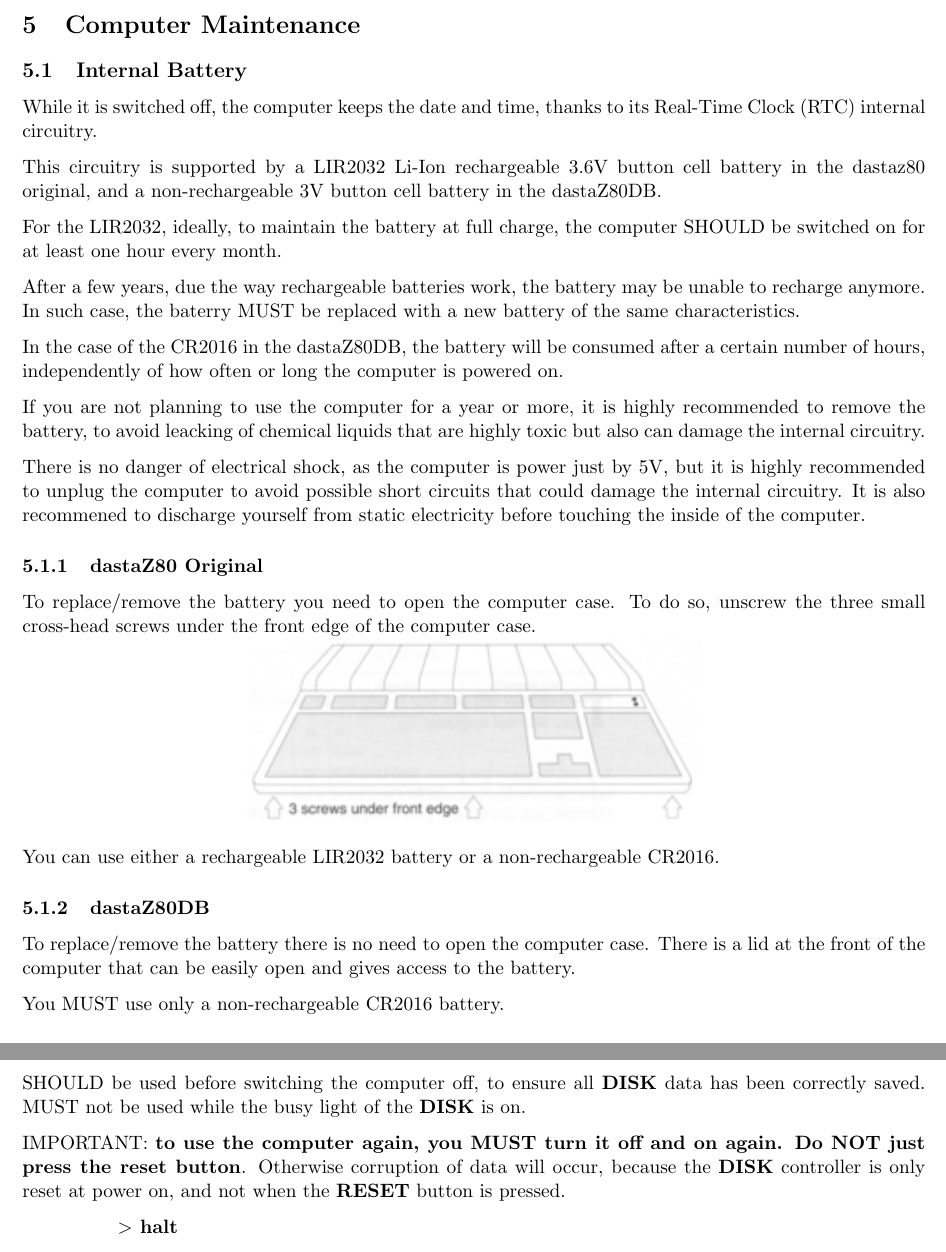
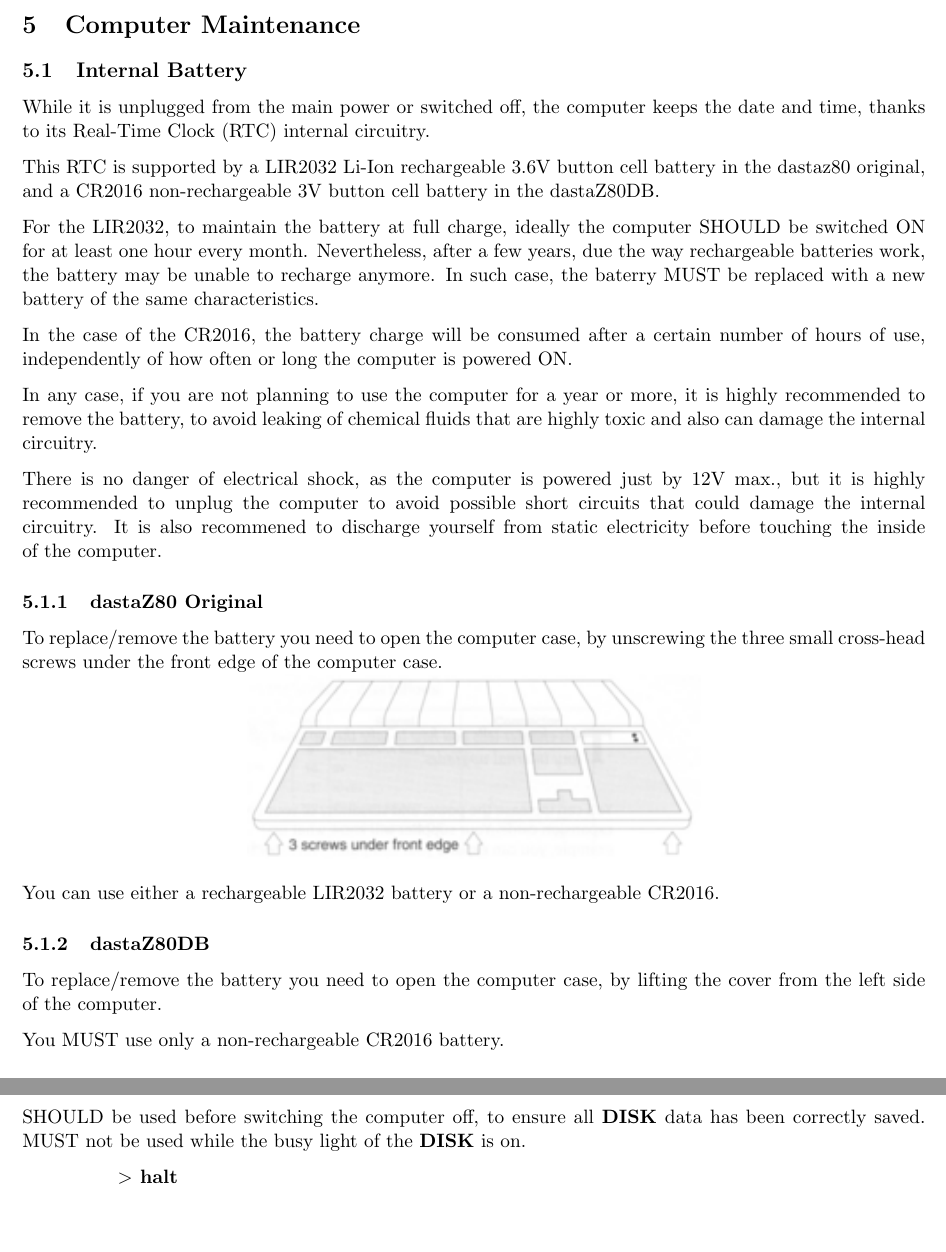
Before and after one commit to dasta400/dzOS, a LaTeX document (docs/user_manual/dastaZ80 Manual - User’s Manual.tex, which reads docs/user_manual/sections/maintenance.tex, docs/user_manual/sections/os_commands.tex): two parts of pages 20 and 26 of 49, joined at a grey line, cut so that both start at the same text, the shorter picture padded with empty space. Compiled offline with pdfLaTeX.

Commit message:
Corrected Control Panel information

```diff
--- a/docs/user_manual/sections/maintenance.tex
+++ b/docs/user_manual/sections/maintenance.tex
@@ -6,40 +6,40 @@
     \subsection{Internal Battery}
     % ==========================================================================
 
-    While it is switched off, the computer keeps the date and time, thanks to
-    its Real-Time Clock (RTC) internal circuitry.
+    While it is unplugged from the main power or switched off, the computer
+    keeps the date and time, thanks to its Real-Time Clock (RTC) internal
+    circuitry.
 
-    This circuitry is supported by a LIR2032 Li-Ion rechargeable 3.6V button
-    cell battery in the dastaz80 original, and a non-rechargeable 3V button
+    This RTC is supported by a LIR2032 Li-Ion rechargeable 3.6V button cell
+    battery in the dastaz80 original, and a CR2016 non-rechargeable 3V button
     cell battery in the dastaZ80DB.
 
-    For the LIR2032, ideally, to maintain the battery at full charge, the
-    computer SHOULD be switched on for at least one hour every month.
+    For the LIR2032, to maintain the battery at full charge, ideally the
+    computer SHOULD be switched ON for at least one hour every month.
+    Nevertheless, after a few years, due the way rechargeable batteries work,
+    the battery may be unable to recharge anymore. In such case, the baterry
+    MUST be replaced with a new battery of the same characteristics.
 
-    After a few years, due the way rechargeable batteries work, the battery may
-    be unable to recharge anymore. In such case, the baterry MUST be replaced
-    with a new battery of the same characteristics.
+    In the case of the CR2016, the battery charge will be consumed after a
+    certain number of hours of use, independently of how often or long the
+    computer is powered ON.
 
-    In the case of the CR2016 in the dastaZ80DB, the battery will be consumed
-    after a certain number of hours, independently of how often or long the
-    computer is powered on.
+    In any case, if you are not planning to use the computer for a year or more,
+    it is highly recommended to remove the battery, to avoid leaking of chemical
+    fluids that are highly toxic and also can damage the internal circuitry.
 
-    If you are not planning to use the computer for a year or more, it is highly
-    recommended to remove the battery, to avoid leacking of chemical liquids
-    that are highly toxic but also can damage the internal circuitry.
-
-    There is no danger of electrical shock, as the computer is power just by 5V,
-    but it is highly recommended to unplug the computer to avoid possible short
-    circuits that could damage the internal circuitry. It is also recommened to
-    discharge yourself from static electricity before touching the inside of the
-    computer.
+    There is no danger of electrical shock, as the computer is powered just by
+    12V max., but it is highly recommended to unplug the computer to avoid
+    possible short circuits that could damage the internal circuitry. It is also
+    recommened to discharge yourself from static electricity before touching the
+    inside of the computer.
 
         % ==========================================================================
         \subsubsection{dastaZ80 Original}
         % ==========================================================================
 
-        To replace/remove the battery you need to open the computer case. To do
-        so, unscrew the three small cross-head screws under the front edge of
+        To replace/remove the battery you need to open the computer case, by
+        unscrewing the three small cross-head screws under the front edge of
         the computer case.
 
         \centerline{\includegraphics[scale=1]{images/keyboardscrews.png}}
@@ -51,9 +51,8 @@
         \subsubsection{dastaZ80DB}
         % ==========================================================================
 
-        To replace/remove the battery there is no need to open the computer case.
-        There is a lid at the front of the computer that can be easily open and
-        gives access to the battery.
+        To replace/remove the battery you need to open the computer case, by
+        lifting the cover from the left side of the computer.
 
         You MUST use only a non-rechargeable CR2016 battery.
 
--- a/docs/user_manual/sections/os_commands.tex
+++ b/docs/user_manual/sections/os_commands.tex
@@ -113,11 +113,6 @@
         SHOULD be used before switching the computer off, to ensure all
         \textbf{DISK} data has been correctly saved. MUST not be used while the
         busy light of the \textbf{DISK} is on.
-
-        IMPORTANT: \textbf{to use the computer again, you MUST turn it off and
-        on again. Do NOT just press the reset button}. Otherwise corruption of
-        data will occur, because the \textbf{DISK} controller is only reset at
-        power on, and not when the \textbf{RESET} button is pressed.
 
         \hspace{1.9cm}\textbf{$>$ halt}
 
```
Also changed, not shown: docs/user_manual/sections/operation.tex (+23 -18 lines), docs/user_manual/dastaZ80 Manual - User’s Manual.pdf, docs/user_manual/sections/maintenance.tex (15 more changed lines), docs/user_manual/sections/os_commands.tex (14 more changed lines).
